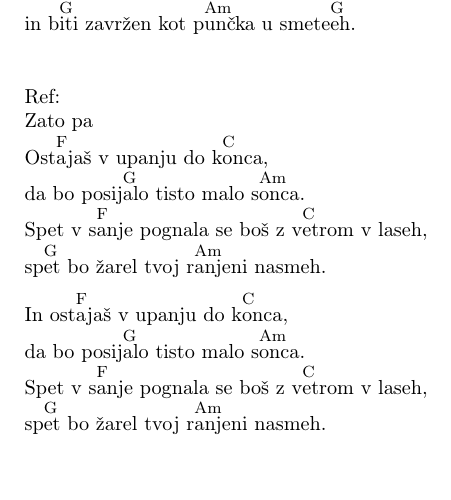
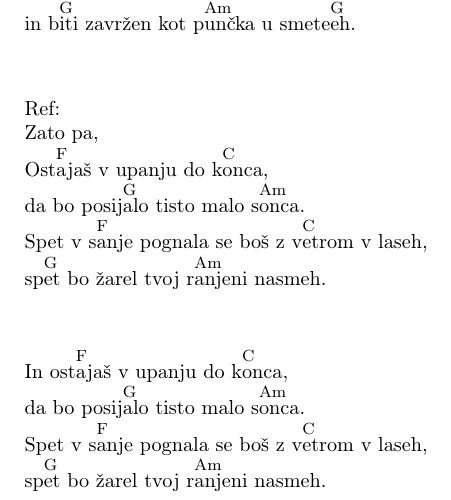
Before and after one commit to markbaltic/RKJ-Pesmarica, a LaTeX document (Kavo_akordi.tex): part of page 5 of 12 before the commit and part of page 6 of 13 after it, cut so that both start at the same text, the shorter picture padded with empty space. Compiled offline with pdfLaTeX.

Commit message:
indentation na vseh komadih

```diff
--- a/Kavo_akordi.tex
+++ b/Kavo_akordi.tex
@@ -125,17 +136,21 @@ A oni ne vedo, s kje č[C]rpaš milino,
 	Družbo iskati v vsakodn[C]evnih stvareh,
 	in b[G]iti zavržen kot p[Am]unčka u smete[G]eh.
 	\linebreak
+
 	Ref:
-Zato pa
+	Zato pa,
 	Ost[F]ajaš v upanju do k[C]onca,
 	da bo posij[G]alo tisto malo s[Am]onca.
 	Spet v s[F]anje pognala se boš z v[C]etrom v laseh,
 	sp[G]et bo žarel tvoj r[Am]anjeni nasmeh.
+	\linebreak
 
 	In ost[F]ajaš v upanju do k[C]onca,
 	da bo posij[G]alo tisto malo s[Am]onca.
 	Spet v s[F]anje pognala se boš z v[C]etrom v laseh,
 	sp[G]et bo žarel tvoj r[Am]anjeni nasmeh.
+	\linebreak
+
 \end{guitar}
 \pagebreak
 
```
Also changed, not shown: Kavo_akordi.tex (17 more changed lines). Lines whose indentation alone changed are shown as unchanged.
